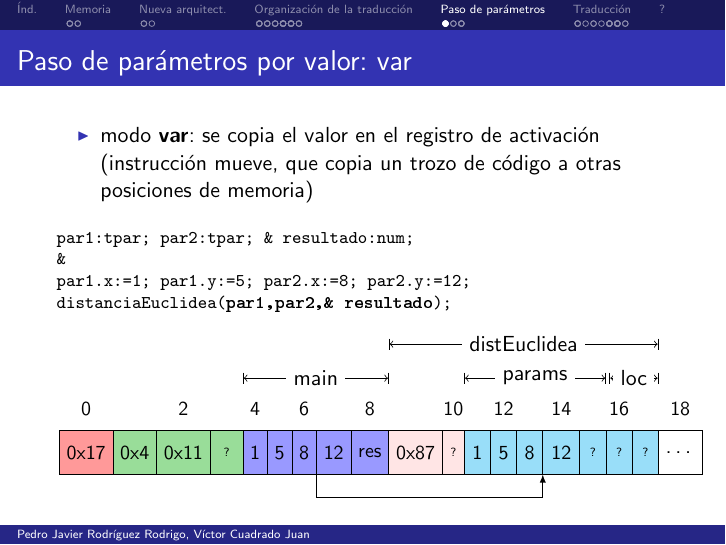
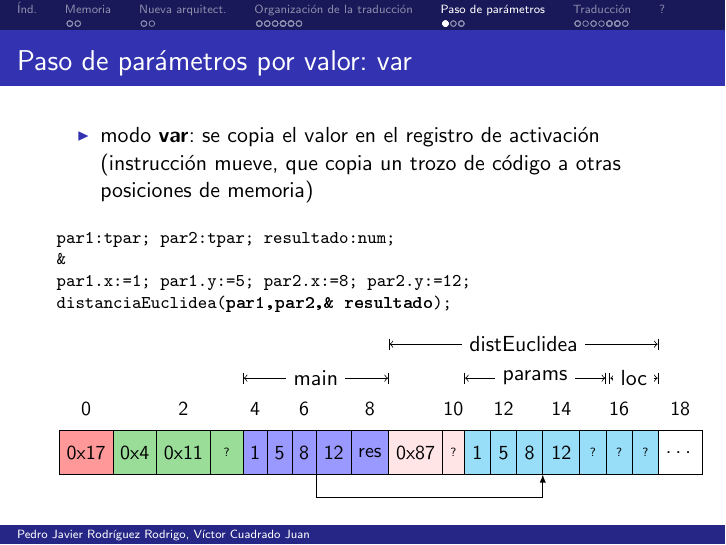
Before and after one commit to viccuad/presentacion-latex, LaTeX slides (tema2-7.tex): page 93 of 131. The pictures show the PDF file tema2-7.pdf that the author committed with the source.

Commit message:
arreglado un ambersand que sobraba

```diff
--- a/tema2-7.tex
+++ b/tema2-7.tex
@@ -1662,7 +1662,7 @@ registro de activación (instrucción mueve, que copia un trozo de código a otr
 \end{itemize}
 
 \begin{lstlisting}[style=codigo,basicstyle=\footnotesize\ttfamily]
-par1:tpar; par2:tpar; & resultado:num;
+par1:tpar; par2:tpar; resultado:num;
 &
 par1.x:=1; par1.y:=5; par2.x:=8; par2.y:=12;
 distanciaEuclidea(@bold@par1,par2,& resultado@);
@@ -1849,7 +1849,7 @@ sumacuadrado(@blue@3*2@,@blue@7@,& res);
 \end{itemize}
 
 \begin{lstlisting}[style=codigo,basicstyle=\footnotesize\ttfamily]
-par1:tpar; par2:tpar; @blue@& resultado:num;@
+par1:tpar; par2:tpar; @blue@resultado:num;@
 &
 par1.x:=1; par1.y:=5; par2.x:=8; par2.y:=12;
 @bold@distanciaEuclidea@(par1,par2,@bold@& resultado@);
@@ -2475,7 +2475,7 @@ LAParams ::= Exp
 \end{itemize}
 
 \begin{lstlisting}[style=codigo,basicstyle=\footnotesize\ttfamily]
-par1:tpar; par2:tpar; @bold@& resultado:num;@
+par1:tpar; par2:tpar; @bold@resultado:num;@
 &
 par1.x:=1; par1.y:=5; par2.x:=8; par2.y:=12;
 @bold@distanciaEuclidea@(par1,par2,@bold@resultado@);
```
Also changed, not shown: tema2-7.pdf.
